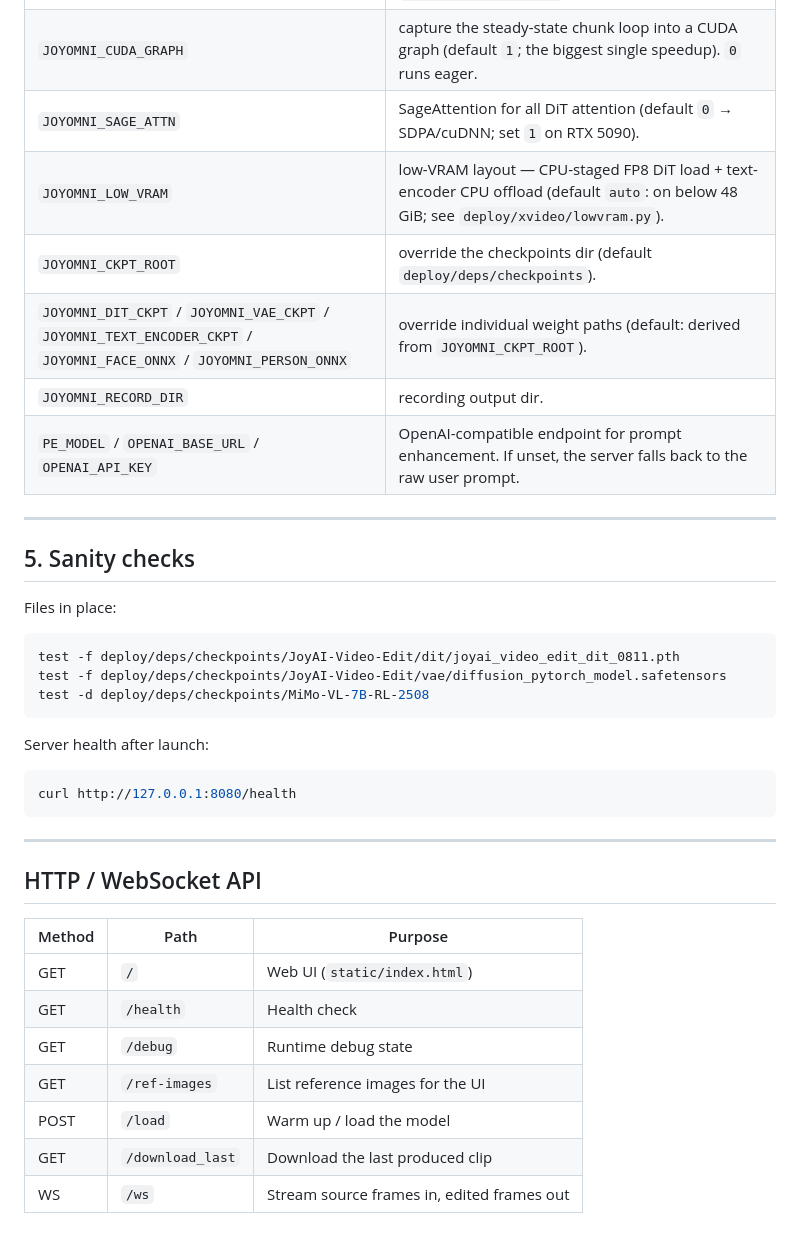
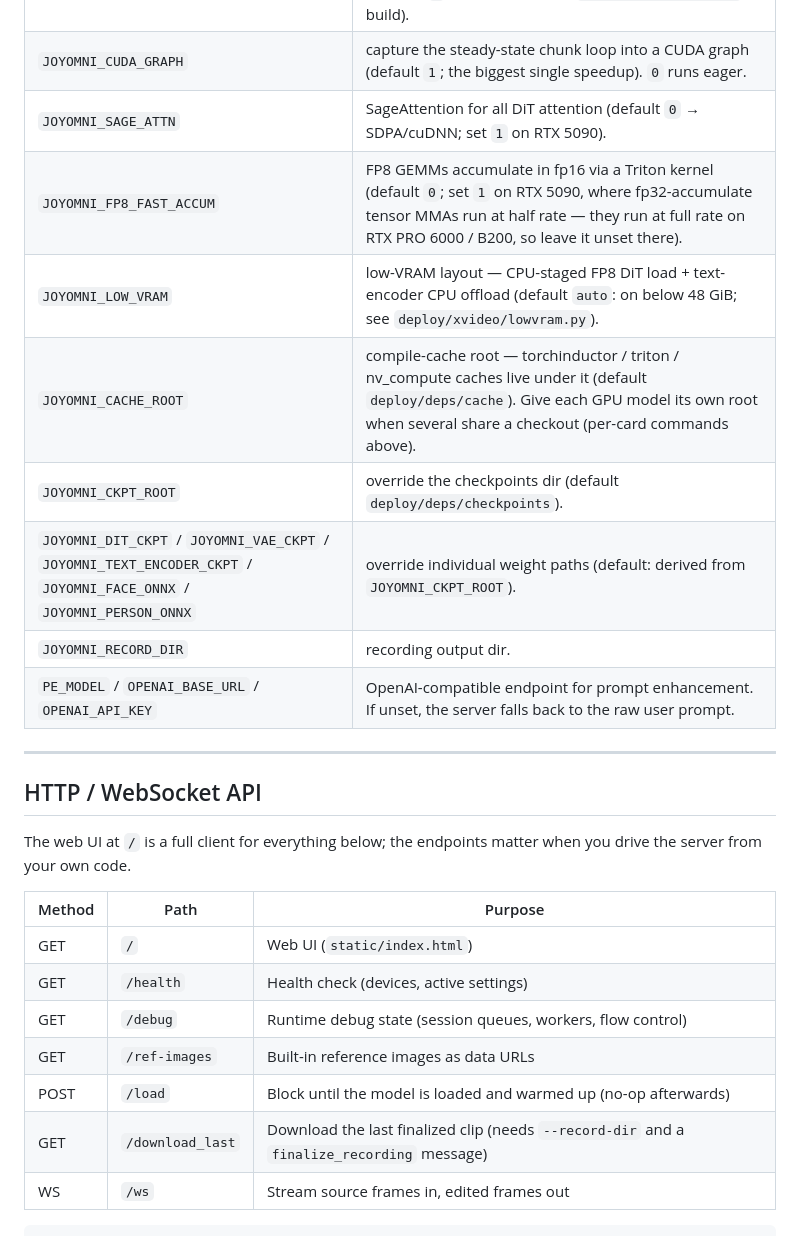
Before and after one commit to 3a1b2c3/JoyAI-Video-Edit, a Markdown page: DEPLOYMENT.md, the part around one of its changes. Drawn GitHub-style.

````diff
--- a/DEPLOYMENT.md
+++ b/DEPLOYMENT.md
@@ -322,7 +321,9 @@ Key variables:
 | `JOYOMNI_FP8_IMG` / `JOYOMNI_FP8_TXT` | FP8 image / text paths via `joyomni_ops` (default `1` / `1`). Set both `0` to run bf16 (e.g. a `JOYOMNI_OPS_NO_FP8=1` build). |
 | `JOYOMNI_CUDA_GRAPH` | capture the steady-state chunk loop into a CUDA graph (default `1`; the biggest single speedup). `0` runs eager. |
 | `JOYOMNI_SAGE_ATTN` | SageAttention for all DiT attention (default `0` → SDPA/cuDNN; set `1` on RTX 5090). |
+| `JOYOMNI_FP8_FAST_ACCUM` | FP8 GEMMs accumulate in fp16 via a Triton kernel (default `0`; set `1` on RTX 5090, where fp32-accumulate tensor MMAs run at half rate — they run at full rate on RTX PRO 6000 / B200, so leave it unset there). |
 | `JOYOMNI_LOW_VRAM` | low-VRAM layout — CPU-staged FP8 DiT load + text-encoder CPU offload (default `auto`: on below 48 GiB; see `deploy/xvideo/lowvram.py`). |
+| `JOYOMNI_CACHE_ROOT` | compile-cache root — torchinductor / triton / nv_compute caches live under it (default `deploy/deps/cache`). Give each GPU model its own root when several share a checkout (per-card commands above). |
 | `JOYOMNI_CKPT_ROOT` | override the checkpoints dir (default `deploy/deps/checkpoints`). |
 | `JOYOMNI_DIT_CKPT` / `JOYOMNI_VAE_CKPT` / `JOYOMNI_TEXT_ENCODER_CKPT` / `JOYOMNI_FACE_ONNX` / `JOYOMNI_PERSON_ONNX` | override individual weight paths (default: derived from `JOYOMNI_CKPT_ROOT`). |
 | `JOYOMNI_RECORD_DIR` | recording output dir. |
@@ -330,32 +331,17 @@ Key variables:
 
 ---
 
-## 5. Sanity checks
+## HTTP / WebSocket API
 
-Files in place:
-
-```bash
-test -f deploy/deps/checkpoints/JoyAI-Video-Edit/dit/joyai_video_edit_dit_0811.pth
-test -f deploy/deps/checkpoints/JoyAI-Video-Edit/vae/diffusion_pytorch_model.safetensors
-test -d deploy/deps/checkpoints/MiMo-VL-7B-RL-2508
-```
-
-Server health after launch:
-
-```bash
-curl http://127.0.0.1:8080/health
-```
-
----
-
-## HTTP / WebSocket API
+The web UI at `/` is a full client for everything below; the endpoints matter
+when you drive the server from your own code.
 
 | Method | Path             | Purpose                                        |
 |--------|------------------|------------------------------------------------|
 | GET    | `/`              | Web UI (`static/index.html`)                   |
-| GET    | `/health`        | Health check                                   |
-| GET    | `/debug`         | Runtime debug state                            |
-| GET    | `/ref-images`    | List reference images for the UI               |
-| POST   | `/load`          | Warm up / load the model                       |
-| GET    | `/download_last` | Download the last produced clip                |
+| GET    | `/health`        | Health check (devices, active settings)        |
+| GET    | `/debug`         | Runtime debug state (session queues, workers, flow control) |
+| GET    | `/ref-images`    | Built-in reference images as data URLs         |
+| POST   | `/load`          | Block until the model is loaded and warmed up (no-op afterwards) |
+| GET    | `/download_last` | Download the last finalized clip (needs `--record-dir` and a `finalize_recording` message) |
 | WS     | `/ws`            | Stream source frames in, edited frames out     |
````
Also changed, not shown: other parts of DEPLOYMENT.md (+47 -8 lines).
